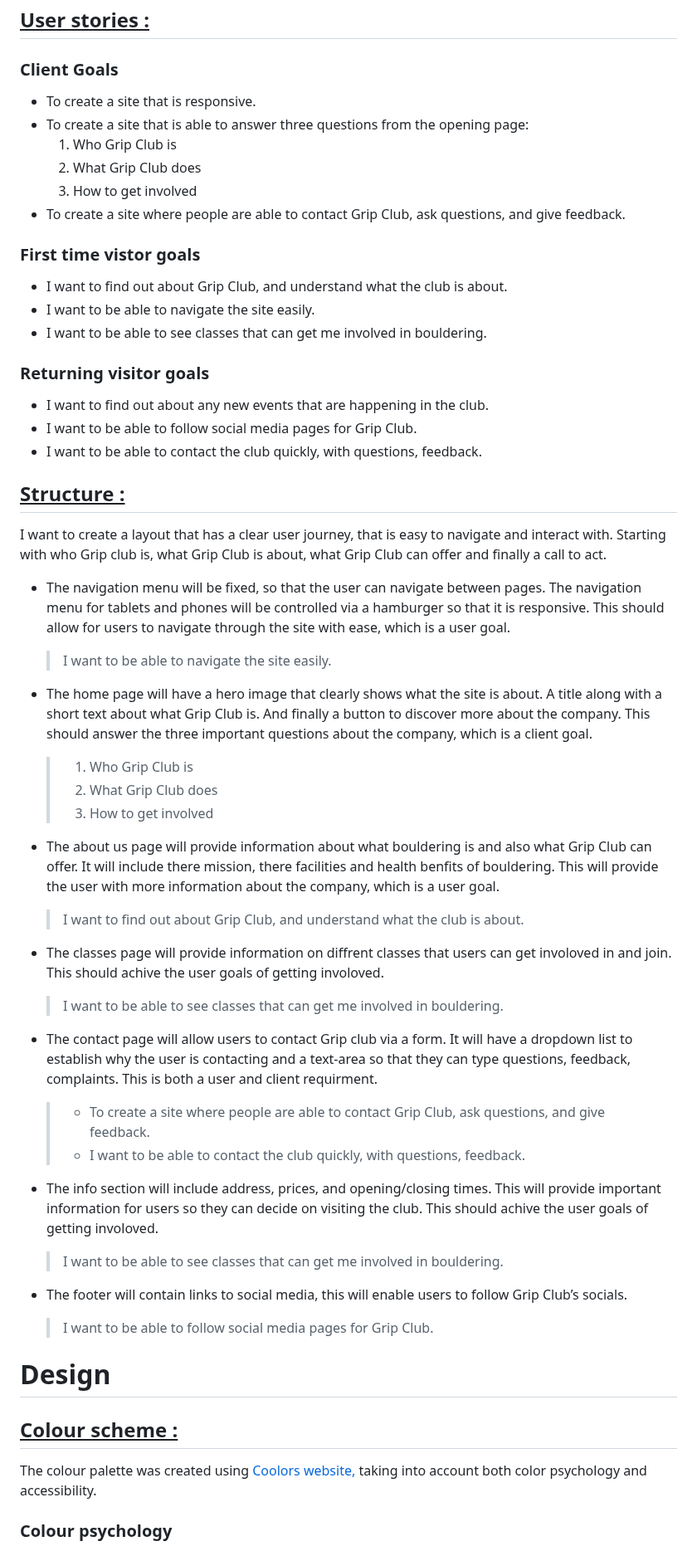
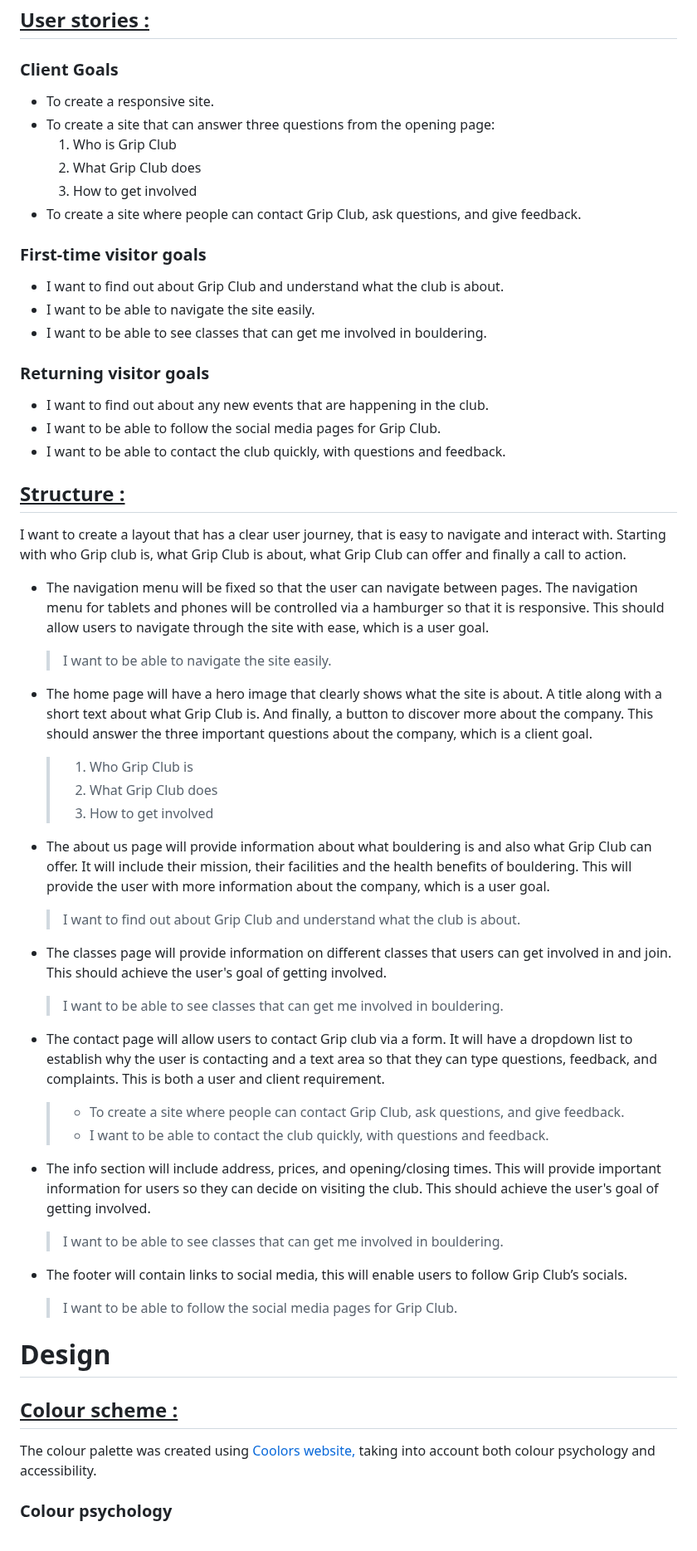
Before and after one commit to Kaysims/Grip-Club, a Markdown page: README.md, the part around one of its changes. Shown at 83% size. Rendered like a GitHub page.

Commit message:
Fix spelling mistakes README

```diff
--- a/README.md
+++ b/README.md
@@ -14,54 +14,54 @@ The website is being used in the hope that it will drive more individuals to com
 
 ## <u>User stories :</u>
 ### Client Goals
-* To create a site that is responsive.
-* To create a site that is able to answer three questions from the opening page:
-    1. Who Grip Club is
+* To create a responsive site.
+* To create a site that can answer three questions from the opening page:
+    1. Who is Grip Club
     2. What Grip Club does
     3. How to get involved
-* To create a site where people are able to contact Grip Club, ask questions, and give feedback.
+* To create a site where people can contact Grip Club, ask questions, and give feedback.
 
-### First time vistor goals
-* I want to find out about Grip Club, and understand what the club is about.
+### First-time visitor goals
+* I want to find out about Grip Club and understand what the club is about.
 * I want to be able to navigate the site easily.
 * I want to be able to see classes that can get me involved in bouldering.
 
 ### Returning visitor goals
 * I want to find out about any new events that are happening in the club.
-* I want to be able to follow social media pages for Grip Club.
-* I want to be able to contact the club quickly, with questions, feedback.
+* I want to be able to follow the social media pages for Grip Club.
+* I want to be able to contact the club quickly, with questions and feedback.
 
 ## <u>Structure :</u>
-I want to create a layout that has a clear user journey, that is easy to navigate and interact with. Starting with who Grip club is, what Grip Club is about, what Grip Club can offer and finally a call to act.
+I want to create a layout that has a clear user journey, that is easy to navigate and interact with. Starting with who Grip club is, what Grip Club is about, what Grip Club can offer and finally a call to action.
 
-* The navigation menu will be fixed, so that the user can navigate between pages. The navigation menu for tablets and phones will be controlled via a hamburger so that it is responsive. This should allow for users to navigate through the site with ease, which is a user goal.
+* The navigation menu will be fixed so that the user can navigate between pages. The navigation menu for tablets and phones will be controlled via a hamburger so that it is responsive. This should allow users to navigate through the site with ease, which is a user goal.
   >  I want to be able to navigate the site easily.
 
-* The home page will have a hero image that clearly shows what the site is about. A title along with a short text about what Grip Club is. And finally a button to discover more about the company. This should answer the three important questions about the company, which is a client goal.
+* The home page will have a hero image that clearly shows what the site is about. A title along with a short text about what Grip Club is. And finally, a button to discover more about the company. This should answer the three important questions about the company, which is a client goal.
     >  1. Who Grip Club is
     >  2. What Grip Club does
     >  3. How to get involved
 
-* The about us page will provide information about what bouldering is and also what Grip Club can offer. It will include there mission, there facilities and health benfits of bouldering. This will provide the user with more information about the company, which is a user goal.
-  > I want to find out about Grip Club, and understand what the club is about.
+* The about us page will provide information about what bouldering is and also what Grip Club can offer. It will include their mission, their facilities and the health benefits of bouldering. This will provide the user with more information about the company, which is a user goal.
+  > I want to find out about Grip Club and understand what the club is about.
 
-* The classes page will provide information on diffrent classes that users can get involoved in and join. This should achive the user goals of getting involoved.
+* The classes page will provide information on different classes that users can get involved in and join. This should achieve the user's goal of getting involved.
   > I want to be able to see classes that can get me involved in bouldering.
 
- * The contact page will allow users to contact Grip club via a form. It will have a dropdown list to establish why the user is contacting and a text-area so that they can type questions, feedback, complaints. This is both a user and client requirment.
-   >    * To create a site where people are able to contact Grip Club, ask questions, and give feedback.
-   >    * I want to be able to contact the club quickly, with questions, feedback.
+ * The contact page will allow users to contact Grip club via a form. It will have a dropdown list to establish why the user is contacting and a text area so that they can type questions, feedback, and complaints. This is both a user and client requirement.
+   >    * To create a site where people can contact Grip Club, ask questions, and give feedback.
+   >    * I want to be able to contact the club quickly, with questions and feedback.
 
-  * The info section will include address, prices, and opening/closing times. This will provide important information for users so they can decide on visiting the club. This should achive the user goals of getting involoved.
+  * The info section will include address, prices, and opening/closing times. This will provide important information for users so they can decide on visiting the club. This should achieve the user's goal of getting involved.
     > I want to be able to see classes that can get me involved in bouldering.
 
 * The footer will contain links to social media, this will enable users to follow Grip Club’s socials.
-   > I want to be able to follow social media pages for Grip Club.
+   > I want to be able to follow the social media pages for Grip Club.
 
  # Design
 
 ## <u>Colour scheme : </u>
 
-The colour palette was created using [Coolors website,](https://coolors.co/) taking into account both color psychology and accessibility.
+The colour palette was created using [Coolors website,](https://coolors.co/) taking into account both colour psychology and accessibility.
 
 ### Colour psychology
```
Also changed, not shown: other parts of README.md (+91 -92 lines).
